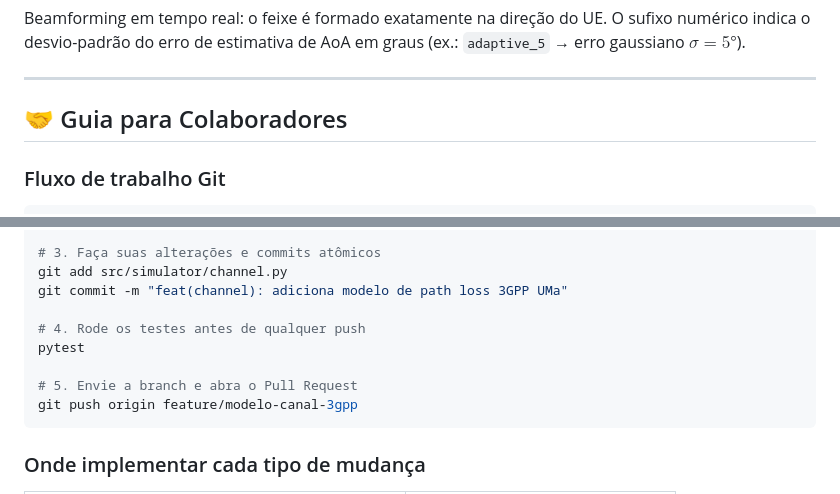
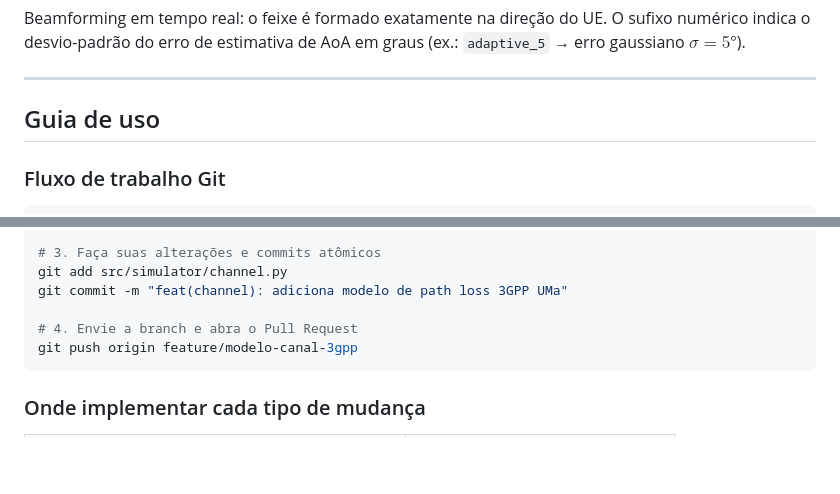
Before and after one commit to caiorodrigues023/Mobile-network-simulator, a Markdown page: README.md, 2 parts joined by grey strips. Rendered like a GitHub page; blank space fills up the shorter version.

````diff
--- a/README.md
+++ b/README.md
@@ -235,7 +185,7 @@ O sufixo numérico indica o desvio-padrão do erro de estimativa de AoA em graus
 
 ---
 
-## 🤝 Guia para Colaboradores
+## Guia de uso
 
 ### Fluxo de trabalho Git
 
@@ -262,10 +212,7 @@ git checkout -b feature/modelo-canal-3gpp
 git add src/simulator/channel.py
 git commit -m "feat(channel): adiciona modelo de path loss 3GPP UMa"
 
-# 4. Rode os testes antes de qualquer push
-pytest
-
-# 5. Envie a branch e abra o Pull Request
+# 4. Envie a branch e abra o Pull Request
 git push origin feature/modelo-canal-3gpp
 ```
 
````
Also changed, not shown: other parts of README.md (+5 -109 lines).
